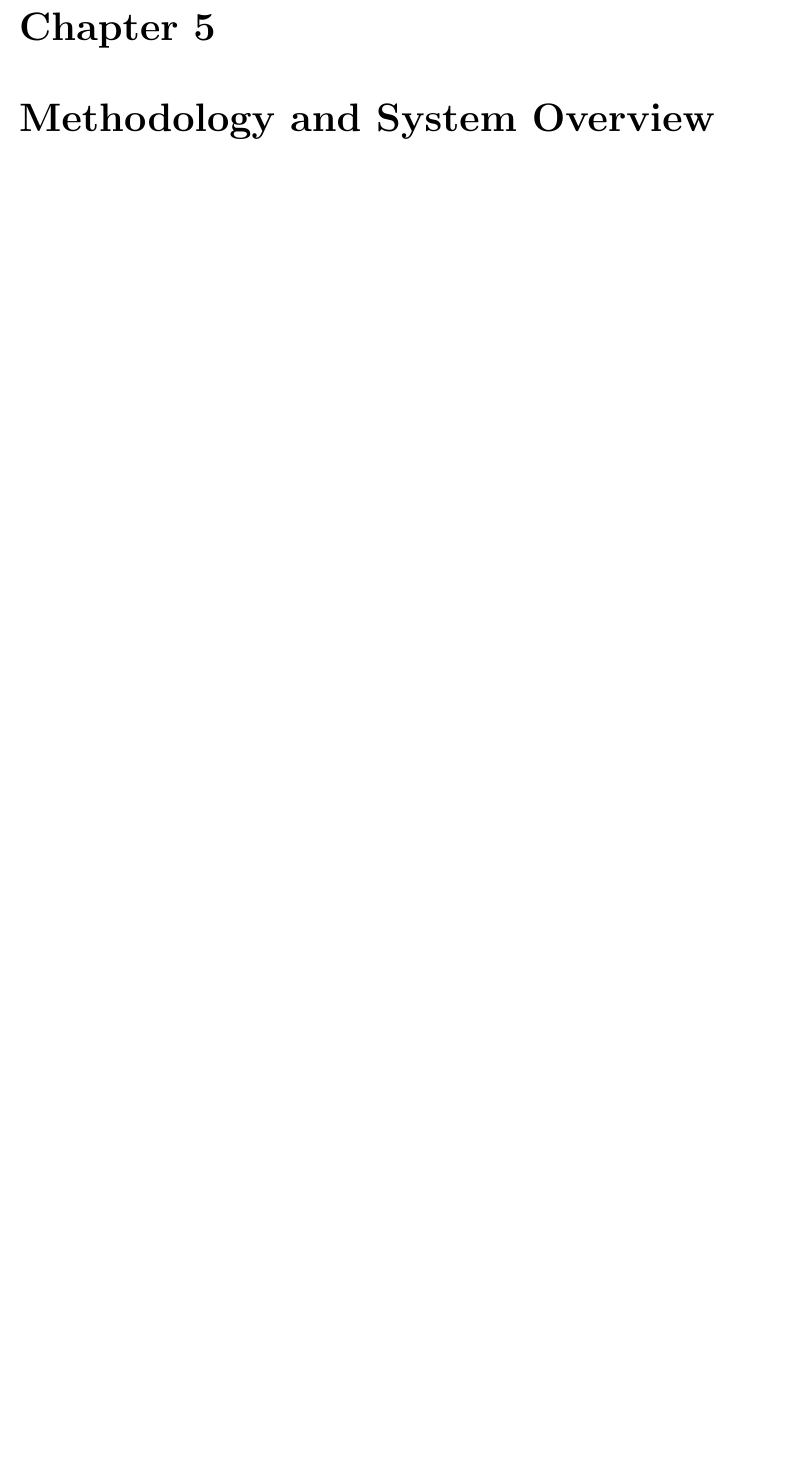
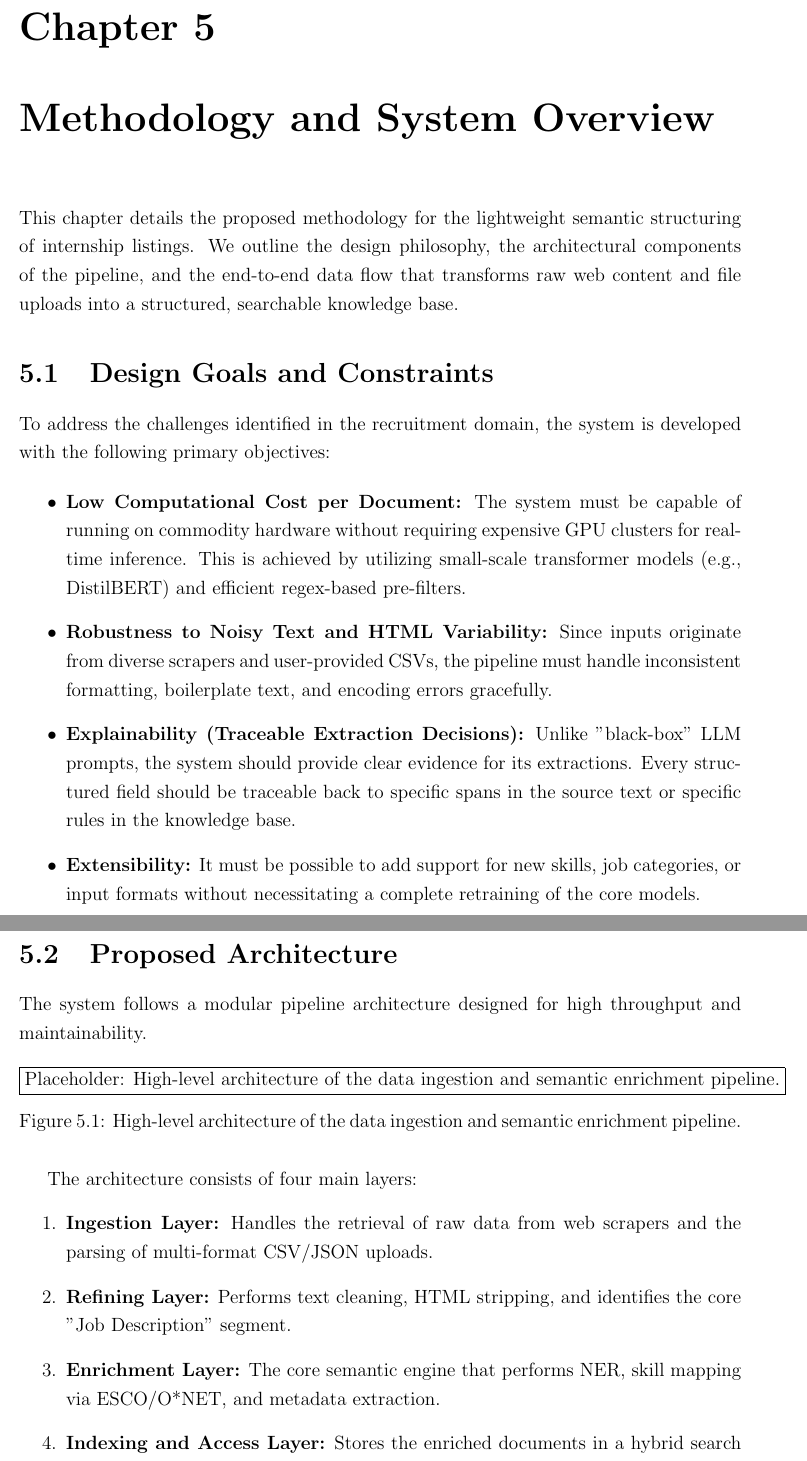
Before and after one commit to muadhbelkacem/c31, a LaTeX thesis (main.tex): part of page 21 of 36 before the commit and two parts of pages 21 and 22 of 37 after it, the two joined at a grey line, cut so that both start at the same text, the shorter picture padded with empty space. Compiled offline with pdfLaTeX.

Commit message:
Chapter 5

```diff
--- a/main.tex
+++ b/main.tex
@@ -269,3 +269,33 @@ In contrast, lightweight pipelines—combining optimized small-scale models (lik
 \part{System Design, Implementation, and Evaluation}
 
 \chapter{Methodology and System Overview}
+This chapter details the proposed methodology for the lightweight semantic structuring of internship listings. We outline the design philosophy, the architectural components of the pipeline, and the end-to-end data flow that transforms raw web content and file uploads into a structured, searchable knowledge base.
+
+\section{Design Goals and Constraints}
+To address the challenges identified in the recruitment domain, the system is developed with the following primary objectives:
+
+\begin{itemize}
+    \item \textbf{Low Computational Cost per Document:} The system must be capable of running on commodity hardware without requiring expensive GPU clusters for real-time inference. This is achieved by utilizing small-scale transformer models (e.g., DistilBERT) and efficient regex-based pre-filters.
+    \item \textbf{Robustness to Noisy Text and HTML Variability:} Since inputs originate from diverse scrapers and user-provided CSVs, the pipeline must handle inconsistent formatting, boilerplate text, and encoding errors gracefully.
+    \item \textbf{Explainability (Traceable Extraction Decisions):} Unlike "black-box" LLM prompts, the system should provide clear evidence for its extractions. Every structured field should be traceable back to specific spans in the source text or specific rules in the knowledge base.
+    \item \textbf{Extensibility:} It must be possible to add support for new skills, job categories, or input formats without necessitating a complete retraining of the core models.
+\end{itemize}
+
+\section{Proposed Architecture}
+The system follows a modular pipeline architecture designed for high throughput and maintainability.
+
+\begin{figure}[H]
+    \centering
+    % \includegraphics[width=\textwidth]{figures/architecture.png}
+    \fbox{Placeholder: High-level architecture of the data ingestion and semantic enrichment pipeline.}
+    \caption{High-level architecture of the data ingestion and semantic enrichment pipeline.}
+    \label{fig:architecture}
+\end{figure}
+
+The architecture consists of four main layers:
+\begin{enumerate}
+    \item \textbf{Ingestion Layer:} Handles the retrieval of raw data from web scrapers and the parsing of multi-format CSV/JSON uploads.
+    \item \textbf{Refining Layer:} Performs text cleaning, HTML stripping, and identifies the core "Job Description" segment.
+    \item \textbf{Enrichment Layer:} The core semantic engine that performs NER, skill mapping via ESCO/O*NET, and metadata extraction.
+    \item \textbf{Indexing and Access Layer:} Stores the enriched documents in a hybrid search index (BM25 + HNSW) for retrieval.
+\end{enumerate}
```
Also changed, not shown: main.tex (12 more changed lines).
